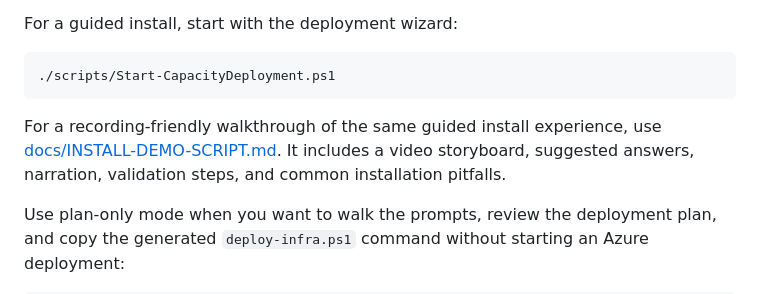
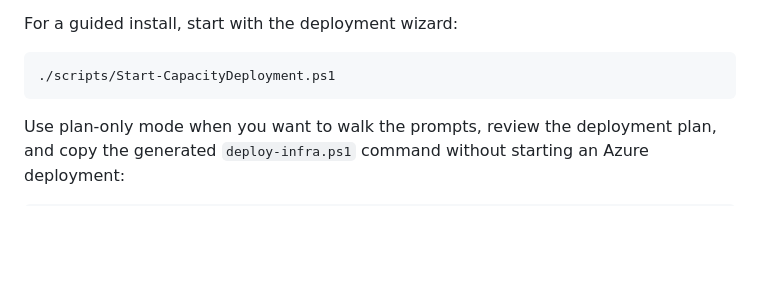
Before and after one commit to wjpigott/Capacity-Planning-Dashboard, a Markdown page: README.md, the part around the change. Drawn GitHub-style; blank space fills up the shorter version.

Commit message:
Remove install demo script mention

````diff
--- a/README.md
+++ b/README.md
@@ -468,8 +468,6 @@ For a guided install, start with the deployment wizard:
 ```powershell
 ./scripts/Start-CapacityDeployment.ps1
 ```
-
-For a recording-friendly walkthrough of the same guided install experience, use [docs/INSTALL-DEMO-SCRIPT.md](docs/INSTALL-DEMO-SCRIPT.md). It includes a video storyboard, suggested answers, narration, validation steps, and common installation pitfalls.
 
 Use plan-only mode when you want to walk the prompts, review the deployment plan, and copy the generated `deploy-infra.ps1` command without starting an Azure deployment:
 
````
